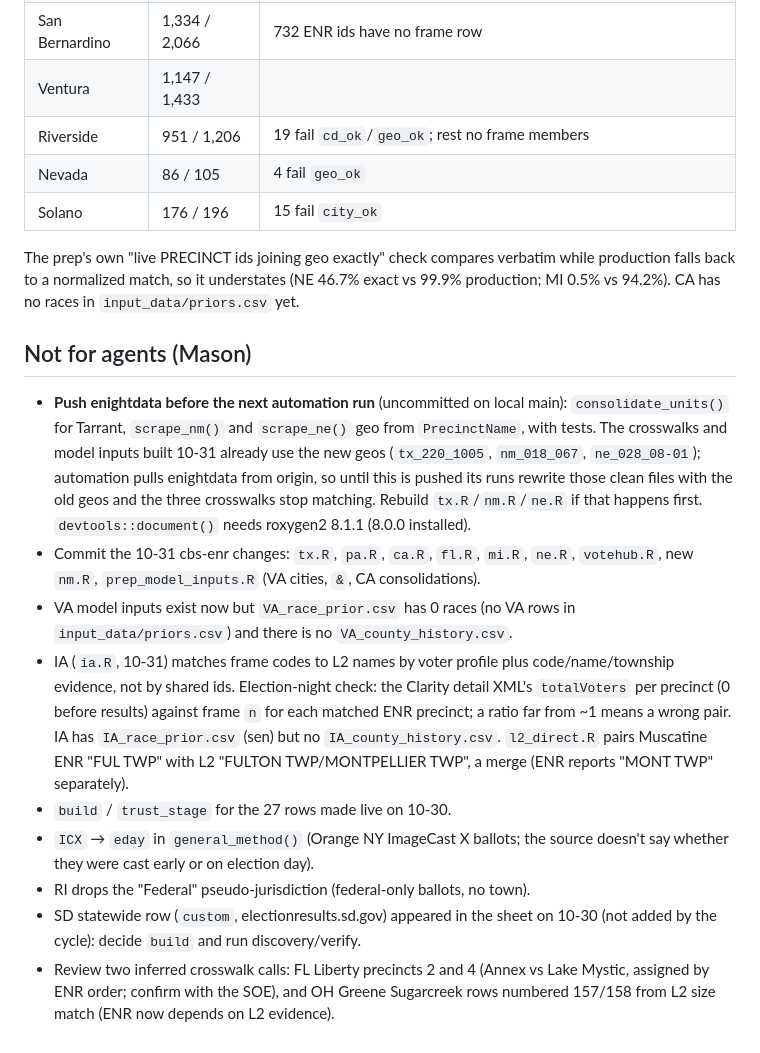
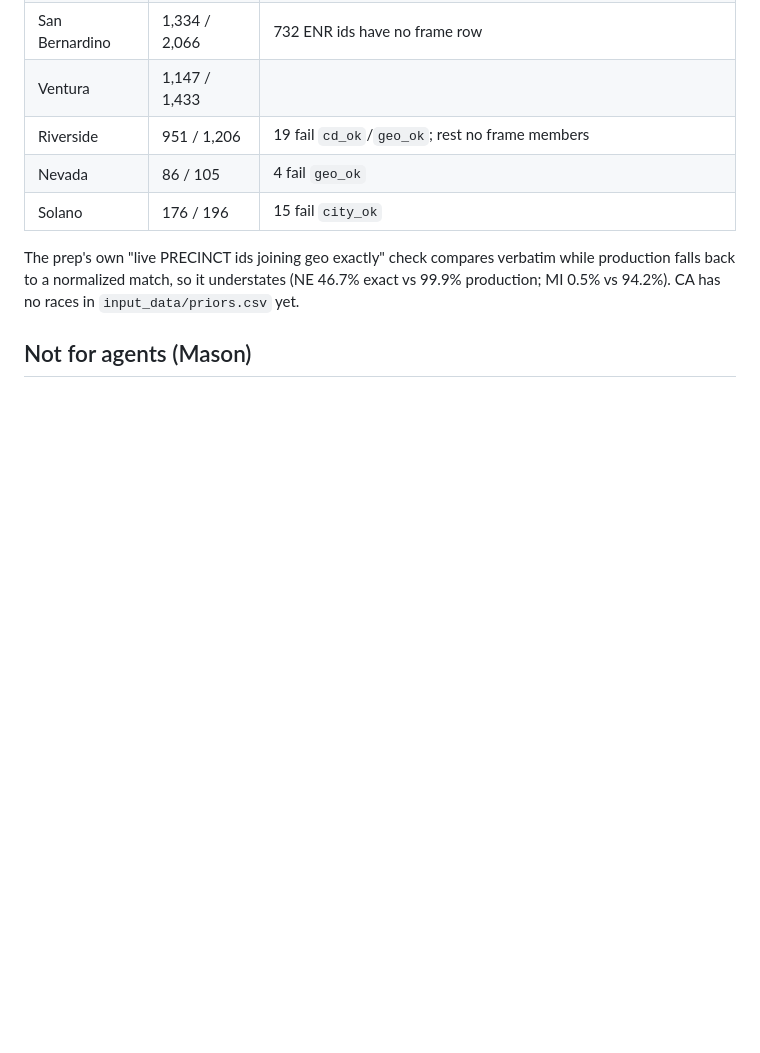
Before and after one commit to TeamStewart/cbs-enr, a Markdown page: docs/enr_cycle/open_problems.md, the part around one of its changes. Rendered like a GitHub page; blank space fills up the shorter version.

```diff
--- a/docs/enr_cycle/open_problems.md
+++ b/docs/enr_cycle/open_problems.md
@@ -121,34 +95,3 @@ exact vs 99.9% production; MI 0.5% vs 94.2%). CA has no races in
 `input_data/priors.csv` yet.
 
 ## Not for agents (Mason)
-
-- **Push enightdata before the next automation run** (uncommitted on local
-  main): `consolidate_units()` for Tarrant, `scrape_nm()` and `scrape_ne()`
-  geo from `PrecinctName`, with tests. The crosswalks and model inputs built
-  10-31 already use the new geos (`tx_220_1005`, `nm_018_067`, `ne_028_08-01`);
-  automation pulls enightdata from origin, so until this is pushed its runs
-  rewrite those clean files with the old geos and the three crosswalks stop
-  matching. Rebuild `tx.R`/`nm.R`/`ne.R` if that happens first.
-  `devtools::document()` needs roxygen2 8.1.1 (8.0.0 installed).
-- Commit the 10-31 cbs-enr changes: `tx.R`, `pa.R`, `ca.R`, `fl.R`, `mi.R`,
-  `ne.R`, `votehub.R`, new `nm.R`, `prep_model_inputs.R` (VA cities, `&`,
-  CA consolidations).
-- VA model inputs exist now but `VA_race_prior.csv` has 0 races (no VA rows
-  in `input_data/priors.csv`) and there is no `VA_county_history.csv`.
-- IA (`ia.R`, 10-31) matches frame codes to L2 names by voter profile plus
-  code/name/township evidence, not by shared ids. Election-night check: the
-  Clarity detail XML's `totalVoters` per precinct (0 before results) against
-  frame `n` for each matched ENR precinct; a ratio far from ~1 means a wrong
-  pair. IA has `IA_race_prior.csv` (sen) but no `IA_county_history.csv`.
-  `l2_direct.R` pairs Muscatine ENR "FUL TWP" with L2 "FULTON TWP/MONTPELLIER
-  TWP", a merge (ENR reports "MONT TWP" separately).
-- `build` / `trust_stage` for the 27 rows made live on 10-30.
-- `ICX` → `eday` in `general_method()` (Orange NY ImageCast X ballots; the
-  source doesn't say whether they were cast early or on election day).
-- RI drops the "Federal" pseudo-jurisdiction (federal-only ballots, no town).
-- SD statewide row (`custom`, electionresults.sd.gov) appeared in the sheet
-  on 10-30 (not added by the cycle): decide `build` and run discovery/verify.
-- Review two inferred crosswalk calls: FL Liberty precincts 2 and 4 (Annex vs
-  Lake Mystic, assigned by ENR order; confirm with the SOE), and OH Greene
-  Sugarcreek rows numbered 157/158 from L2 size match (ENR now depends on L2
-  evidence).
```
Also changed, not shown: other parts of docs/enr_cycle/open_problems.md (+0 -26 lines).
